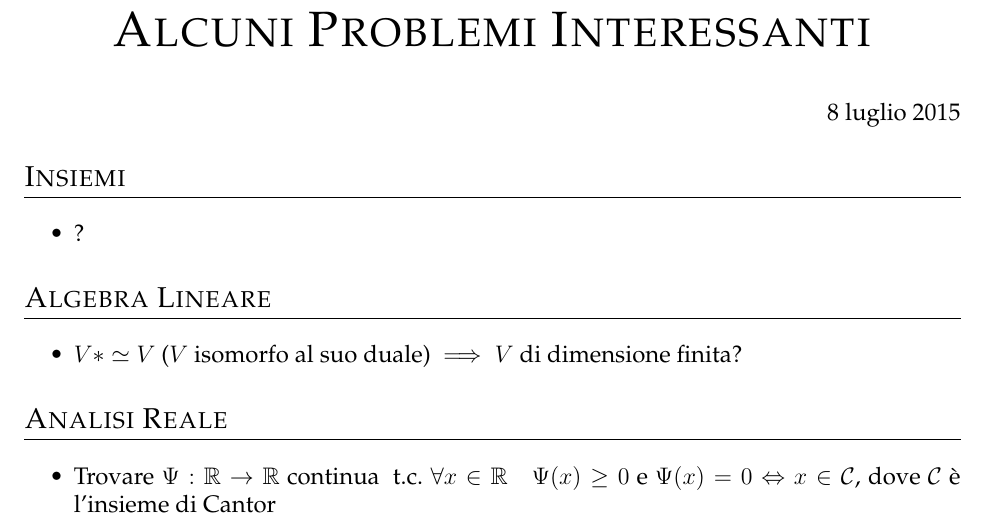
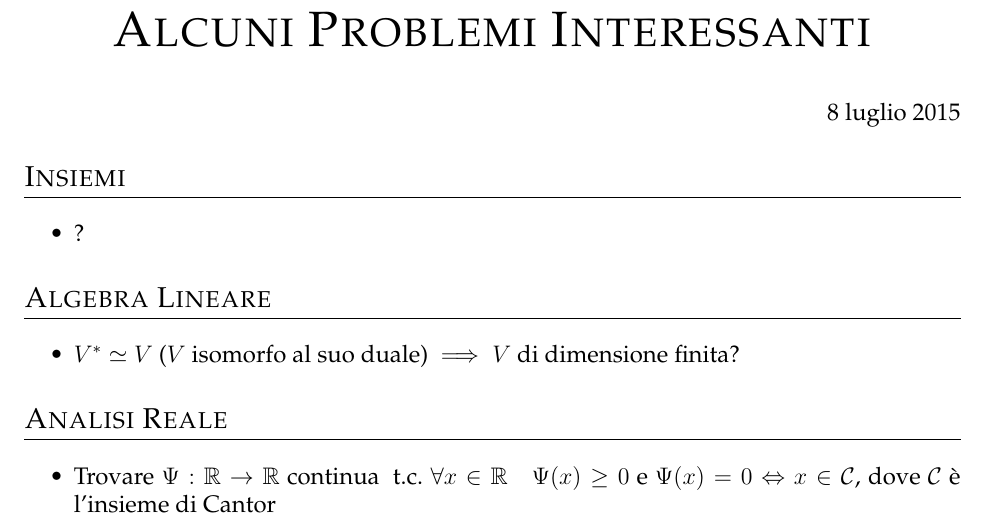
Before and after one commit to trenta3/ProblemiInteressanti, a LaTeX document (ProblemiInteressanti.tex): part of the page, cut so that both start at the same text. Compiled offline with pdfLaTeX.

```diff
--- a/ProblemiInteressanti.tex
+++ b/ProblemiInteressanti.tex
@@ -11,7 +11,7 @@
 
 	\section*{Algebra Lineare}
 	\begin{itemize}
-		\item $V* \simeq V$ ($V$ isomorfo al suo duale) $\implies V$ di dimensione finita?
+		\item $V^{*} \simeq V$ ($V$ isomorfo al suo duale) $\implies V$ di dimensione finita?
 	\end{itemize}
 
 	\section*{Analisi Reale}
```
